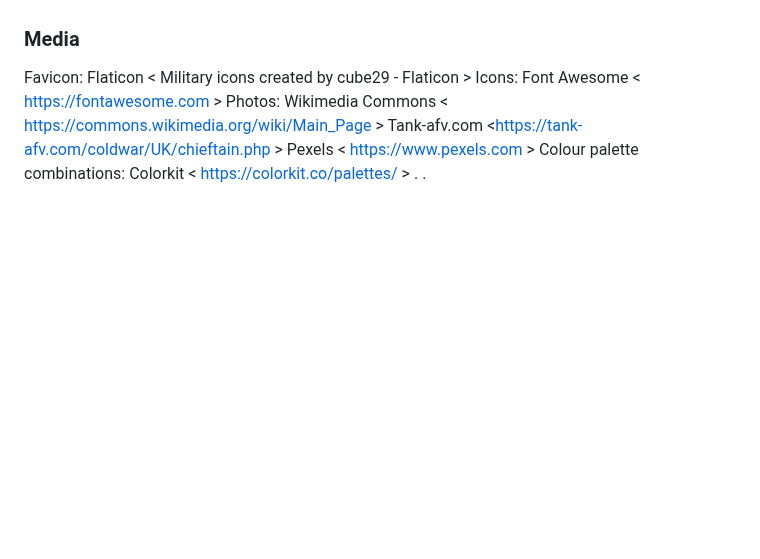
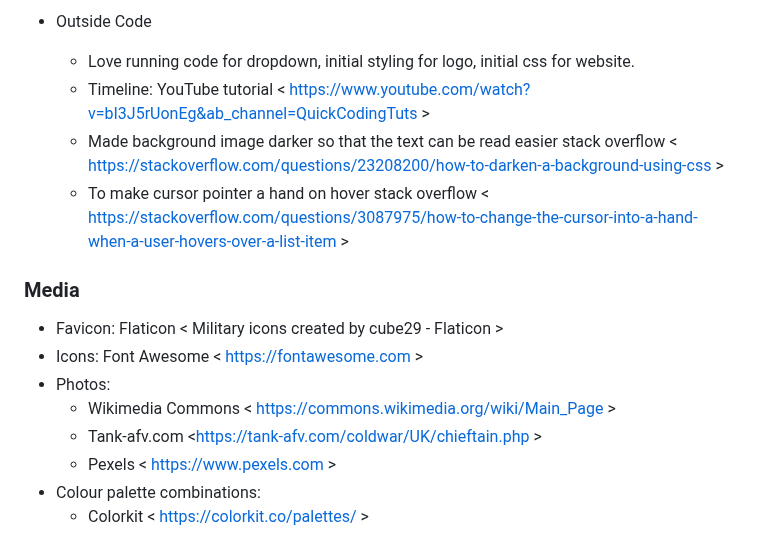
Before and after one commit to JedDizon/fv4201_chieftain_project1, a Markdown page: README.md, the part around one of its changes. Drawn GitHub-style; blank space fills up the shorter version.

Commit message:
README formatted lists

```diff
--- a/README.md
+++ b/README.md
@@ -243,13 +235,17 @@ To make cursor pointer a hand on hover stack overflow < https://stackoverflow.co
+- Outside Code
+  - Love running code for dropdown, initial styling for logo, initial css for website.
+  - Timeline: YouTube tutorial  < https://www.youtube.com/watch?v=bI3J5rUonEg&ab_channel=QuickCodingTuts >
+  - Made background image darker so that the text can be read easier stack overflow < https://stackoverflow.com/questions/23208200/how-to-darken-a-background-using-css >
+  - To make cursor pointer a hand on hover stack overflow < https://stackoverflow.com/questions/3087975/how-to-change-the-cursor-into-a-hand-when-a-user-hovers-over-a-list-item >
+
 
 ### Media
 
-Favicon: Flaticon < Military icons created by cube29 - Flaticon >
-Icons: Font Awesome < https://fontawesome.com >
-Photos:
-Wikimedia Commons < https://commons.wikimedia.org/wiki/Main_Page >
-Tank-afv.com <https://tank-afv.com/coldwar/UK/chieftain.php >
-Pexels < https://www.pexels.com >
-Colour palette combinations:
-Colorkit <  https://colorkit.co/palettes/ >
-.
-.
+- Favicon: Flaticon < Military icons created by cube29 - Flaticon >
+- Icons: Font Awesome < https://fontawesome.com >
+- Photos:
+  - Wikimedia Commons < https://commons.wikimedia.org/wiki/Main_Page >
+  - Tank-afv.com <https://tank-afv.com/coldwar/UK/chieftain.php >
+  - Pexels < https://www.pexels.com >
+- Colour palette combinations:
+  - Colorkit <  https://colorkit.co/palettes/ >
```
Also changed, not shown: other parts of README.md (+47 -55 lines).
